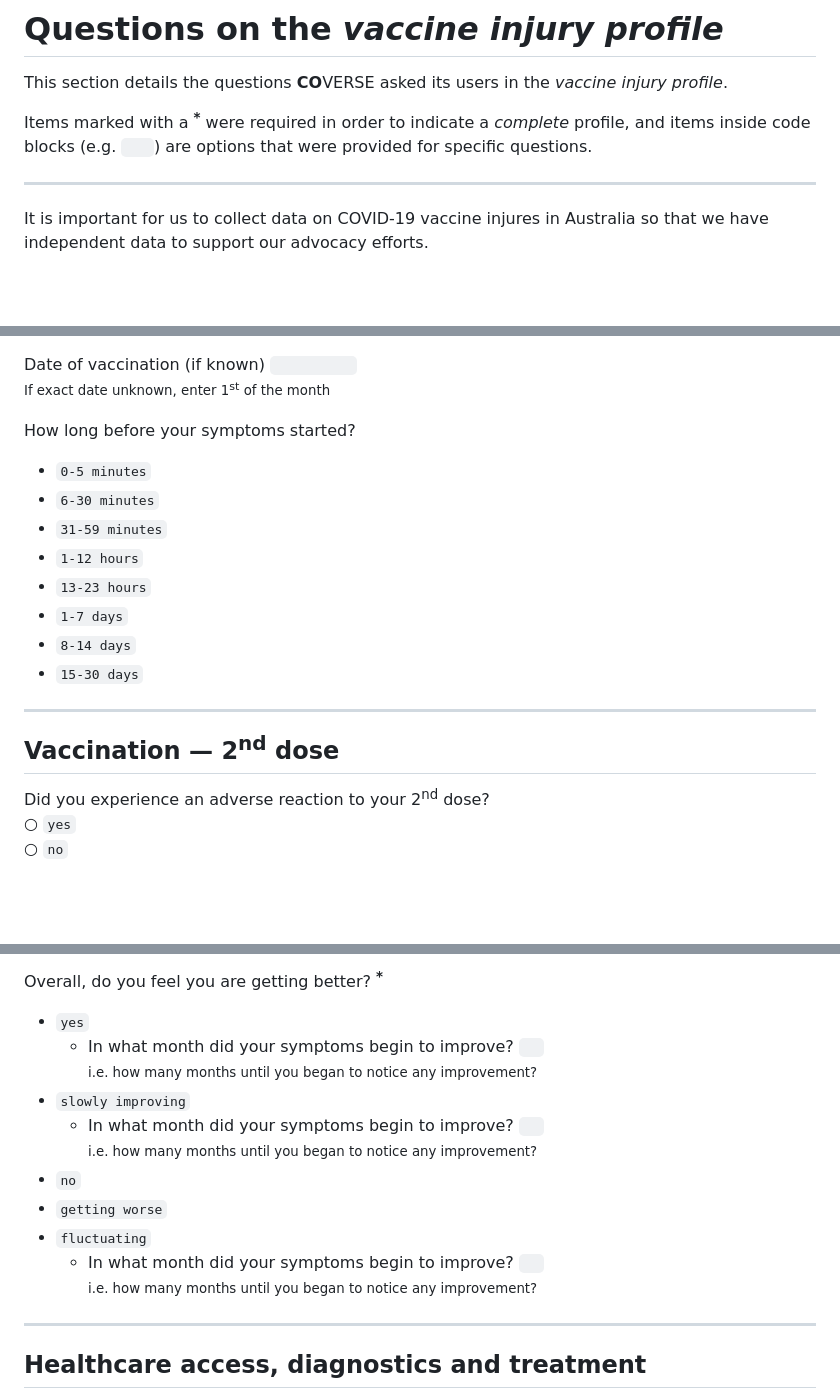
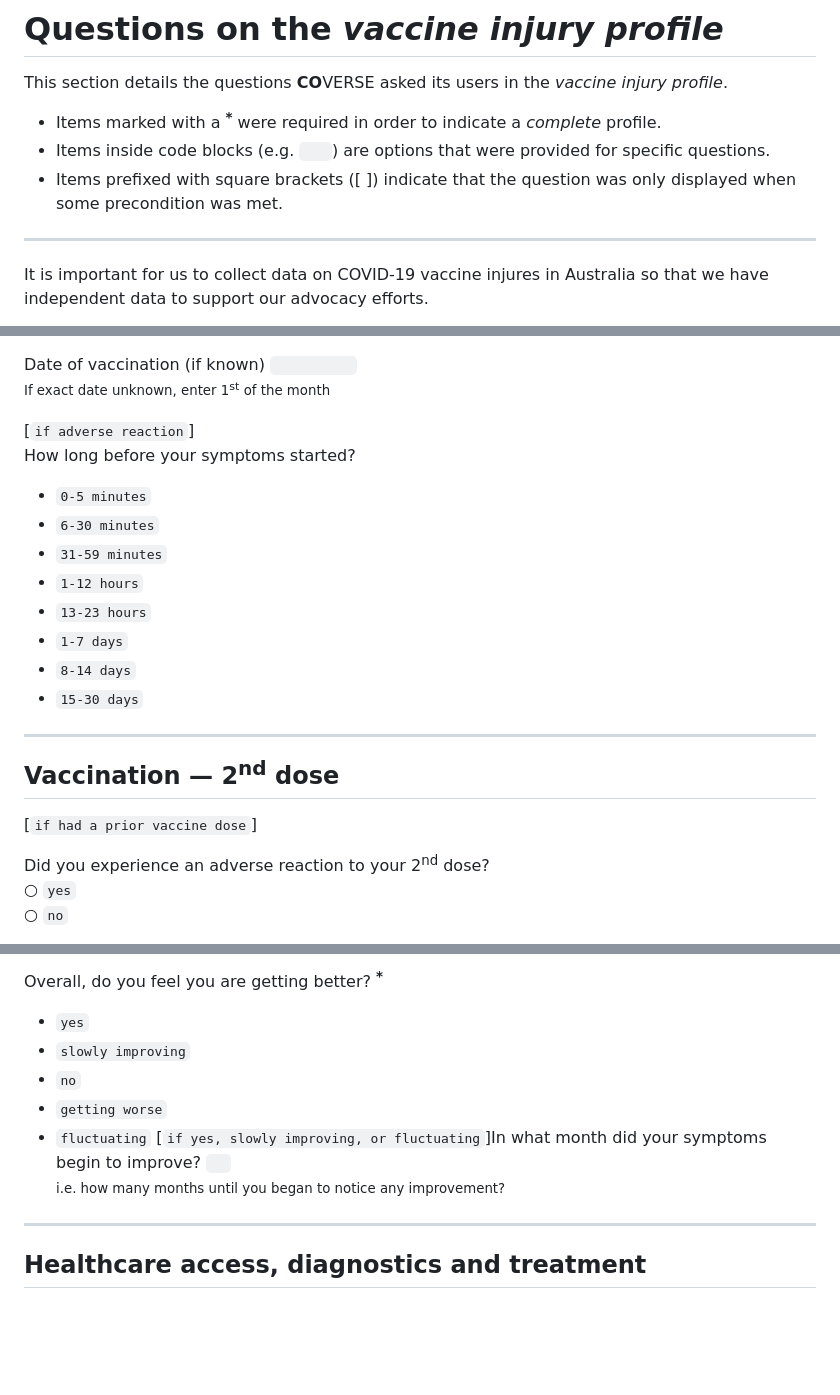
Before and after one commit to coverseau/vaccine-injury-profile, a Markdown page: questions.md, 3 parts joined by grey strips. Drawn GitHub-style; blank space fills up the shorter version.

Commit message:
added some logic to some of the earlier questions

```diff
--- a/questions.md
+++ b/questions.md
@@ -2,7 +2,9 @@
 
 This section details the questions **CO**VERSE asked its users in the _vaccine injury profile_.
 
-Items marked with a **<sup style="color:#c11717;">\*</sup>** were required in order to indicate a _complete_ profile, and items inside code blocks (e.g. `   `) are options that were provided for specific questions.
+* Items marked with a **<sup style="color:#c11717;">\*</sup>** were required in order to indicate a _complete_ profile.
+* Items inside code blocks (e.g. `   `) are options that were provided for specific questions.
+* Items prefixed with square brackets (\[ \]) indicate that the question was only displayed when some precondition was met.
 
 ---
 
@@ -62,7 +64,7 @@ Vaccine brand **<sup style="color:#c11717;">\*</sup>**
 Date of vaccination (if known) `          `<br>
 <small>If exact date unknown, enter 1<sup>st</sup> of the month</small>
 
-How long before your symptoms started?
+\[`if adverse reaction`\]<br> How long before your symptoms started?
 * `0-5 minutes`
 * `6-30 minutes`
 * `31-59 minutes`
@@ -75,6 +77,8 @@ How long before your symptoms started?
 ---
 
 ## Vaccination — 2<sup>nd</sup> dose
+
+\[`if had a prior vaccine dose`\]
 
 Did you experience an adverse reaction to your 2<sup>nd</sup> dose?<br>
 ○ `yes`<br> ○ `no`
@@ -285,13 +295,11 @@ Are your symptoms more often on one side of your body? **<sup style="color:#c117
 
 Overall, do you feel you are getting better? **<sup style="color:#c11717;">\*</sup>**
 * `yes`
-  * In what month did your symptoms begin to improve? `  `<br> <small>i.e. how many months until you began to notice any improvement?</small>
 * `slowly improving`
-  * In what month did your symptoms begin to improve? `  `<br> <small>i.e. how many months until you began to notice any improvement?</small>
 * `no`
 * `getting worse`
 * `fluctuating`
-  * In what month did your symptoms begin to improve? `  `<br> <small>i.e. how many months until you began to notice any improvement?</small>
+\[`if yes, slowly improving, or fluctuating`\]In what month did your symptoms begin to improve? `  `<br> <small>i.e. how many months until you began to notice any improvement?</small>
 
 ---
 
```
Also changed, not shown: other parts of questions.md (+11 -5 lines).
